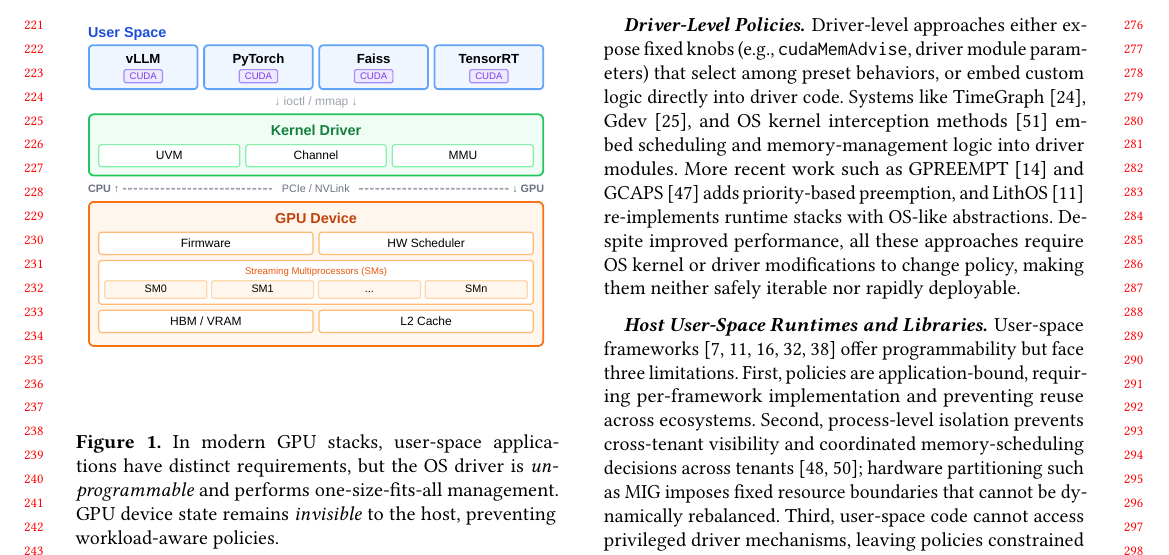
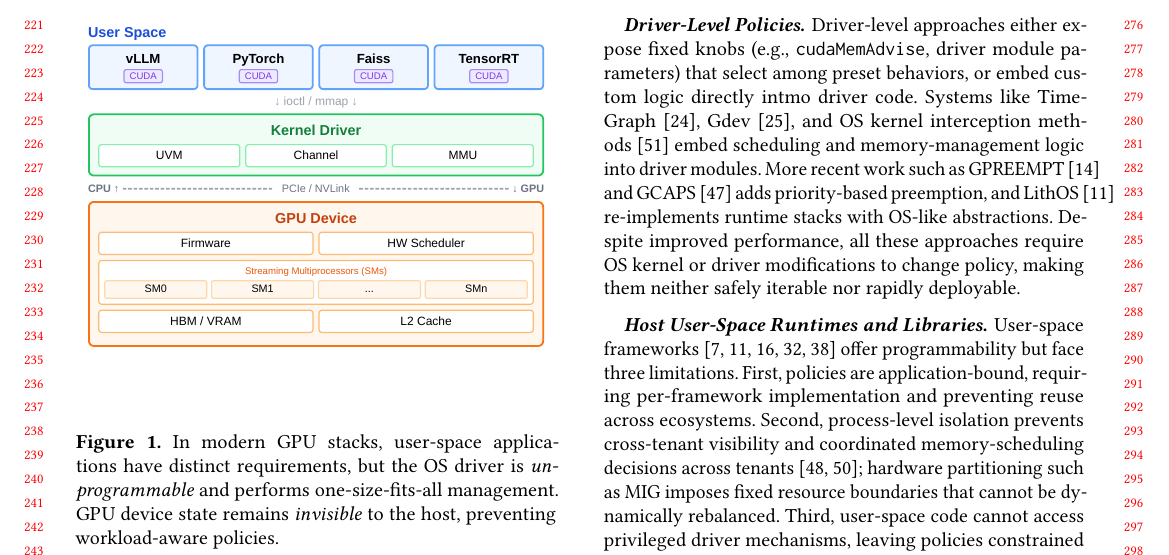
Before and after one commit to yunwei37/gpu-ext-paper, a LaTeX paper (main.tex, which reads tex/background.tex): part of page 3 of 15, cut so that both start at the same text. Compiled offline with pdfLaTeX.

Commit message:
Updates from Overleaf

```diff
--- a/tex/background.tex
+++ b/tex/background.tex
@@ -48,7 +48,7 @@
 Existing approaches impose a tradeoff between programmability and control, failing to provide a dynamic, programmable, and safe OS interface for GPU resource management.
 
 \paragraph{Driver-Level Policies.}
-Driver-level approaches either expose fixed knobs (e.g., \texttt{cudaMemAdvise}, driver module parameters) that select among preset behaviors, or embed custom logic directly into driver code. Systems like TimeGraph~\cite{kato2011timegraph}, Gdev~\cite{kato2012gdev}, and OS kernel interception methods~\cite{kernelintercept} embed scheduling and memory-management logic into driver modules. More recent work such as GPREEMPT~\cite{fan2025gpreempt} and GCAPS~\cite{wang2024gcaps} adds priority-based preemption, and LithOS~\cite{coppock2025lithos} re-implements runtime stacks with OS-like abstractions. Despite improved performance, all these approaches require OS kernel or driver modifications to change policy, making them neither safely iterable nor rapidly deployable.
+Driver-level approaches either expose fixed knobs (e.g., \texttt{cudaMemAdvise}, driver module parameters) that select among preset behaviors, or embed custom logic directly intmo driver code. Systems like TimeGraph~\cite{kato2011timegraph}, Gdev~\cite{kato2012gdev}, and OS kernel interception methods~\cite{kernelintercept} embed scheduling and memory-management logic into driver modules. More recent work such as GPREEMPT~\cite{fan2025gpreempt} and GCAPS~\cite{wang2024gcaps} adds priority-based preemption, and LithOS~\cite{coppock2025lithos} re-implements runtime stacks with OS-like abstractions. Despite improved performance, all these approaches require OS kernel or driver modifications to change policy, making them neither safely iterable nor rapidly deployable.
 
 \paragraph{Host User-Space Runtimes and Libraries.}
 User-space frameworks~\cite{ng2023paella,gim2025pie,shen2025xsched,chen2025ktransformers,coppock2025lithos} offer programmability but face three limitations. First, policies are application-bound, requiring per-framework implementation and preventing reuse across ecosystems. Second, process-level isolation prevents cross-tenant visibility and coordinated memory-scheduling decisions across tenants~\cite{xiao2018gandiva,yu2020fine}; hardware partitioning such as MIG imposes fixed resource boundaries that cannot be dynamically rebalanced. Third, user-space code cannot access privileged driver mechanisms, leaving policies constrained to GPU kernel launch boundaries and unable to execute on latency-critical paths (e.g., page-fault handlers), perform precise preemption, or exploit GPU-side warp-level access patterns.
```
